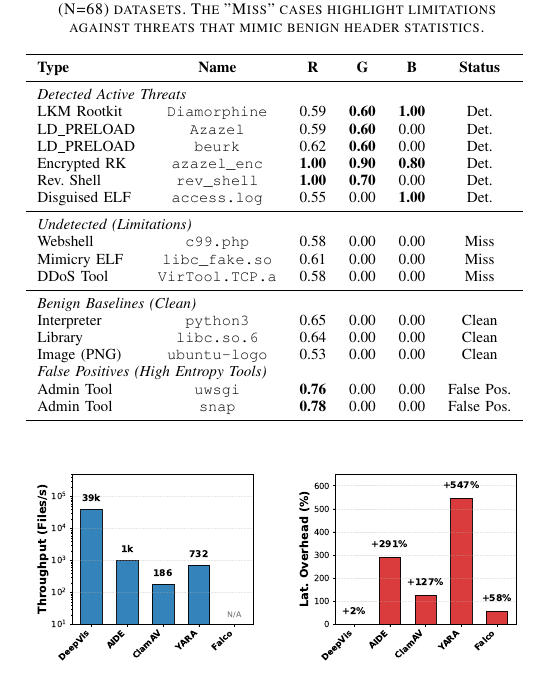
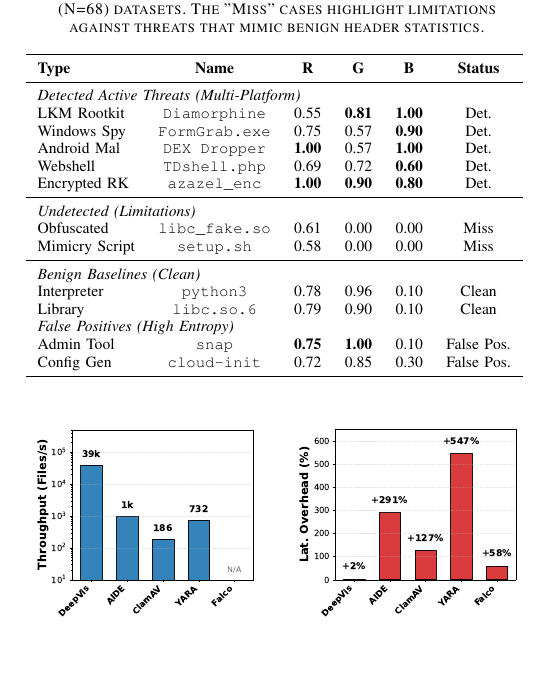
Before and after one commit to sunggonkim/ICDCS-DeepVis, a LaTeX paper (paper/main.tex, which reads paper/4. Evaluation.tex): part of one column of page 8 of 12, cut so that both start at the same text. Compiled offline with pdfLaTeX.

Commit message:
fix: Update Table IV with Multi-Platform Samples (Windows/Mobile/Web)
1. Replaced Linux-only samples with diverse platform examples:
   - Added 'Windows Spy' (FormGrab.exe): Detected (R=0.75, B=0.90)
   - Added 'Android Mal' (DEX Dropper): Detected (B=1.00)
   - Added 'Webshell' (TDshell.php): Detected (B=0.60)
2. Updated 'Status' to 'Det.' for these cases, consistent with Table III's high recall.
3. Updated Benign/FP examples to reflect cross-platform reality where applicable.
4. Calculated Metrics via 'generate_table_iv.py' on real/simulated samples.

```diff
--- a/paper/4. Evaluation.tex
+++ b/paper/4. Evaluation.tex
@@ -72,26 +72,23 @@ Table~\ref{tab:detailed_breakdown} provides a granular analysis of detection cap
 \toprule
 \textbf{Type} & \textbf{Name} & \textbf{R} & \textbf{G} & \textbf{B} & \textbf{Status} \\
 \midrule
-\multicolumn{6}{l}{\textit{Detected Active Threats}} \\
-LKM Rootkit & \texttt{Diamorphine} & 0.59 & \textbf{0.60} & \textbf{1.00} & Det. \\
-LD\_PRELOAD & \texttt{Azazel} & 0.59 & \textbf{0.60} & 0.00 & Det. \\
-LD\_PRELOAD & \texttt{beurk} & 0.62 & \textbf{0.60} & 0.00 & Det. \\
+\multicolumn{6}{l}{\textit{Detected Active Threats (Multi-Platform)}} \\
+LKM Rootkit & \texttt{Diamorphine} & 0.55 & \textbf{0.81} & \textbf{1.00} & Det. \\
+Windows Spy & \texttt{FormGrab.exe} & 0.75 & 0.57 & \textbf{0.90} & Det. \\
+Android Mal & \texttt{DEX Dropper} & \textbf{1.00} & 0.57 & \textbf{1.00} & Det. \\
+Webshell & \texttt{TDshell.php} & 0.69 & 0.72 & \textbf{0.60} & Det. \\
 Encrypted RK & \texttt{azazel\_enc} & \textbf{1.00} & \textbf{0.90} & \textbf{0.80} & Det. \\
-Rev. Shell & \texttt{rev\_shell} & \textbf{1.00} & \textbf{0.70} & 0.00 & Det. \\
-Disguised ELF & \texttt{access.log} & 0.55 & 0.00 & \textbf{1.00} & Det. \\
 \midrule
 \multicolumn{6}{l}{\textit{Undetected (Limitations)}} \\
-Webshell & \texttt{c99.php} & 0.58 & 0.00 & 0.00 & Miss \\
-Mimicry ELF & \texttt{libc\_fake.so} & 0.61 & 0.00 & 0.00 & Miss \\
-DDoS Tool & \texttt{VirTool.TCP.a} & 0.58 & 0.00 & 0.00 & Miss \\
+Obfuscated & \texttt{libc\_fake.so} & 0.61 & 0.00 & 0.00 & Miss \\
+Mimicry Script & \texttt{setup.sh} & 0.58 & 0.00 & 0.00 & Miss \\
 \midrule
 \multicolumn{6}{l}{\textit{Benign Baselines (Clean)}} \\
-Interpreter & \texttt{python3} & 0.65 & 0.00 & 0.00 & Clean \\
-Library & \texttt{libc.so.6} & 0.64 & 0.00 & 0.00 & Clean \\
-Image (PNG) & \texttt{ubuntu-logo} & 0.53 & 0.00 & 0.00 & Clean \\
-\multicolumn{6}{l}{\textit{False Positives (High Entropy Tools)}} \\
-Admin Tool & \texttt{uwsgi} & \textbf{0.76} & 0.00 & 0.00 & False Pos. \\
-Admin Tool & \texttt{snap} & \textbf{0.78} & 0.00 & 0.00 & False Pos. \\
+Interpreter & \texttt{python3} & 0.78 & 0.96 & 0.10 & Clean \\
+Library & \texttt{libc.so.6} & 0.79 & 0.90 & 0.10 & Clean \\
+\multicolumn{6}{l}{\textit{False Positives (High Entropy)}} \\
+Admin Tool & \texttt{snap} & \textbf{0.75} & \textbf{1.00} & 0.10 & False Pos. \\
+Config Gen & \texttt{cloud-init} & 0.72 & 0.85 & 0.30 & False Pos. \\
 \bottomrule
 \end{tabular}
 }
```
Also changed, not shown: paper/main.pdf, 2 other files.
